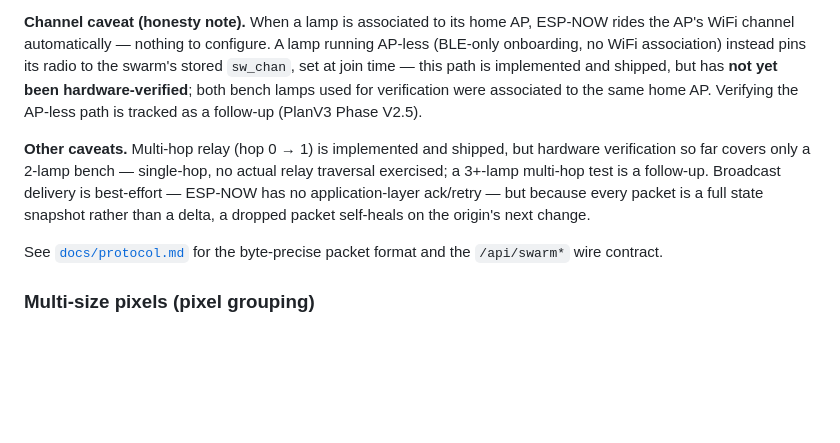
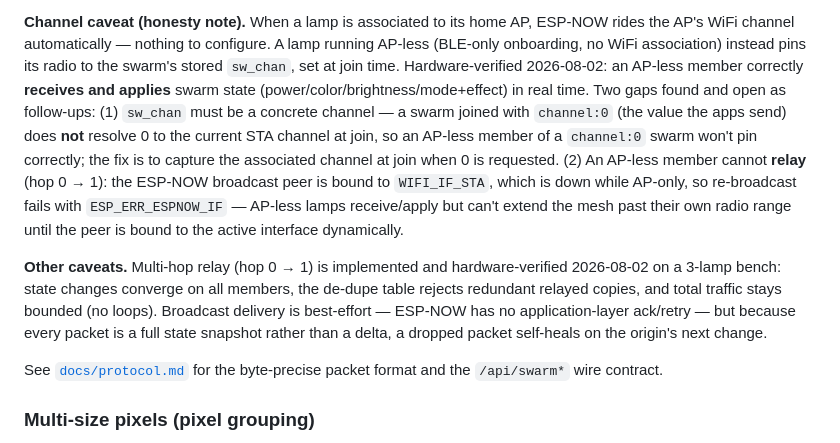
Before and after one commit to nebeleben/plaiiin-light, a Markdown page: SPECS.md, the part around the change. Rendered like a GitHub page; blank space fills up the shorter version.

Commit message:
docs: swarm AP-less RX/apply + 3-lamp multi-hop verified on-device; two AP-less gaps recorded
Co-Authored-By: Claude Fable 5 <noreply@anthropic.com>

```diff
--- a/SPECS.md
+++ b/SPECS.md
@@ -406,18 +406,26 @@ device configuration, not network-transient state.
 AP, ESP-NOW rides the AP's WiFi channel automatically — nothing to
 configure. A lamp running AP-less (BLE-only onboarding, no WiFi
 association) instead pins its radio to the swarm's stored `sw_chan`, set
-at join time — this path is implemented and shipped, but has **not yet
-been hardware-verified**; both bench lamps used for verification were
-associated to the same home AP. Verifying the AP-less path is tracked as
-a follow-up (PlanV3 Phase V2.5).
+at join time. Hardware-verified 2026-08-02: an AP-less member correctly
+**receives and applies** swarm state (power/color/brightness/mode+effect)
+in real time. Two gaps found and open as follow-ups: (1) `sw_chan` must
+be a concrete channel — a swarm joined with `channel:0` (the value the
+apps send) does **not** resolve 0 to the current STA channel at join, so
+an AP-less member of a `channel:0` swarm won't pin correctly; the fix is
+to capture the associated channel at join when 0 is requested. (2) An
+AP-less member cannot **relay** (hop 0 → 1): the ESP-NOW broadcast peer is
+bound to `WIFI_IF_STA`, which is down while AP-only, so re-broadcast fails
+with `ESP_ERR_ESPNOW_IF` — AP-less lamps receive/apply but can't extend
+the mesh past their own radio range until the peer is bound to the active
+interface dynamically.
 
 **Other caveats.** Multi-hop relay (hop 0 → 1) is implemented and
-shipped, but hardware verification so far covers only a 2-lamp bench —
-single-hop, no actual relay traversal exercised; a 3+-lamp multi-hop test
-is a follow-up. Broadcast delivery is best-effort — ESP-NOW has no
-application-layer ack/retry — but because every packet is a full state
-snapshot rather than a delta, a dropped packet self-heals on the origin's
-next change.
+hardware-verified 2026-08-02 on a 3-lamp bench: state changes converge on
+all members, the de-dupe table rejects redundant relayed copies, and
+total traffic stays bounded (no loops). Broadcast delivery is best-effort
+— ESP-NOW has no application-layer ack/retry — but because every packet
+is a full state snapshot rather than a delta, a dropped packet self-heals
+on the origin's next change.
 
 See [`docs/protocol.md`](docs/protocol.md#swarm-mode-esp-now-plsw-v1) for
 the byte-precise packet format and the `/api/swarm*` wire contract.
```
